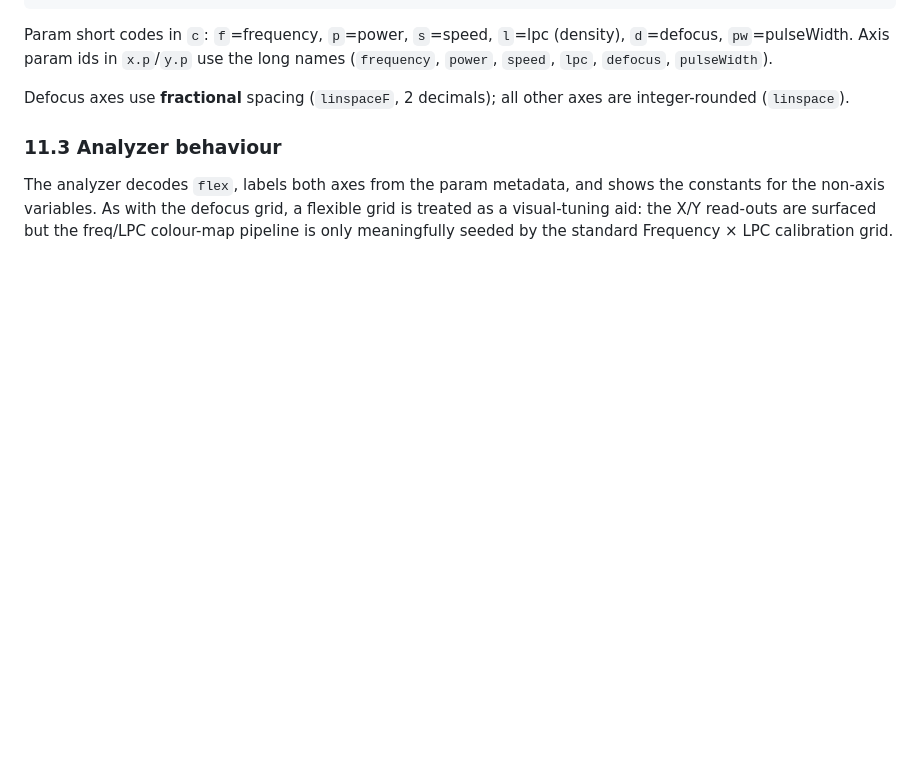
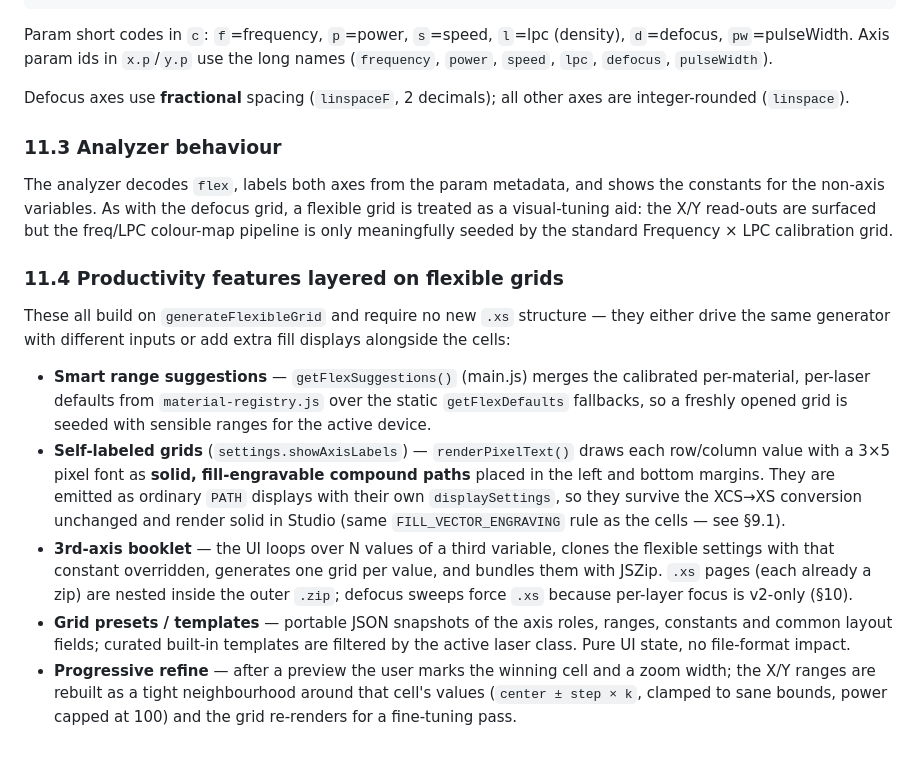
Before and after one commit to Pixelplanet/picture-engraver, a Markdown page: docs/XS_FORMAT.md, the part around the change. GitHub-like rendering; blank space fills up the shorter version.

Commit message:
Document flexible-grid productivity features in XS_FORMAT
Adds XS_FORMAT 11.4 covering smart range suggestions, self-labeled
grids, the 3rd-axis booklet, grid presets/templates and progressive
refine, noting that none change the .xs structure.

Co-authored-by: Copilot <223556219+Copilot@users.noreply.github.com>

```diff
--- a/docs/XS_FORMAT.md
+++ b/docs/XS_FORMAT.md
@@ -701,3 +701,32 @@ the constants for the non-axis variables. As with the defocus grid, a flexible
 grid is treated as a visual-tuning aid: the X/Y read-outs are surfaced but the
 freq/LPC colour-map pipeline is only meaningfully seeded by the standard
 Frequency × LPC calibration grid.
+
+### 11.4 Productivity features layered on flexible grids
+
+These all build on `generateFlexibleGrid` and require no new `.xs` structure —
+they either drive the same generator with different inputs or add extra fill
+displays alongside the cells:
+
+- **Smart range suggestions** — `getFlexSuggestions()` (main.js) merges the
+  calibrated per-material, per-laser defaults from `material-registry.js` over
+  the static `getFlexDefaults` fallbacks, so a freshly opened grid is seeded with
+  sensible ranges for the active device.
+- **Self-labeled grids** (`settings.showAxisLabels`) — `renderPixelText()` draws
+  each row/column value with a 3×5 pixel font as **solid, fill-engravable
+  compound paths** placed in the left and bottom margins. They are emitted as
+  ordinary `PATH` displays with their own `displaySettings`, so they survive the
+  XCS→XS conversion unchanged and render solid in Studio (same
+  `FILL_VECTOR_ENGRAVING` rule as the cells — see §9.1).
+- **3rd-axis booklet** — the UI loops over N values of a third variable, clones
+  the flexible settings with that constant overridden, generates one grid per
+  value, and bundles them with JSZip. `.xs` pages (each already a zip) are nested
+  inside the outer `.zip`; defocus sweeps force `.xs` because per-layer focus is
+  v2-only (§10).
+- **Grid presets / templates** — portable JSON snapshots of the axis roles,
+  ranges, constants and common layout fields; curated built-in templates are
+  filtered by the active laser class. Pure UI state, no file-format impact.
+- **Progressive refine** — after a preview the user marks the winning cell and a
+  zoom width; the X/Y ranges are rebuilt as a tight neighbourhood around that
+  cell's values (`center ± step × k`, clamped to sane bounds, power capped at
+  100) and the grid re-renders for a fine-tuning pass.
```
